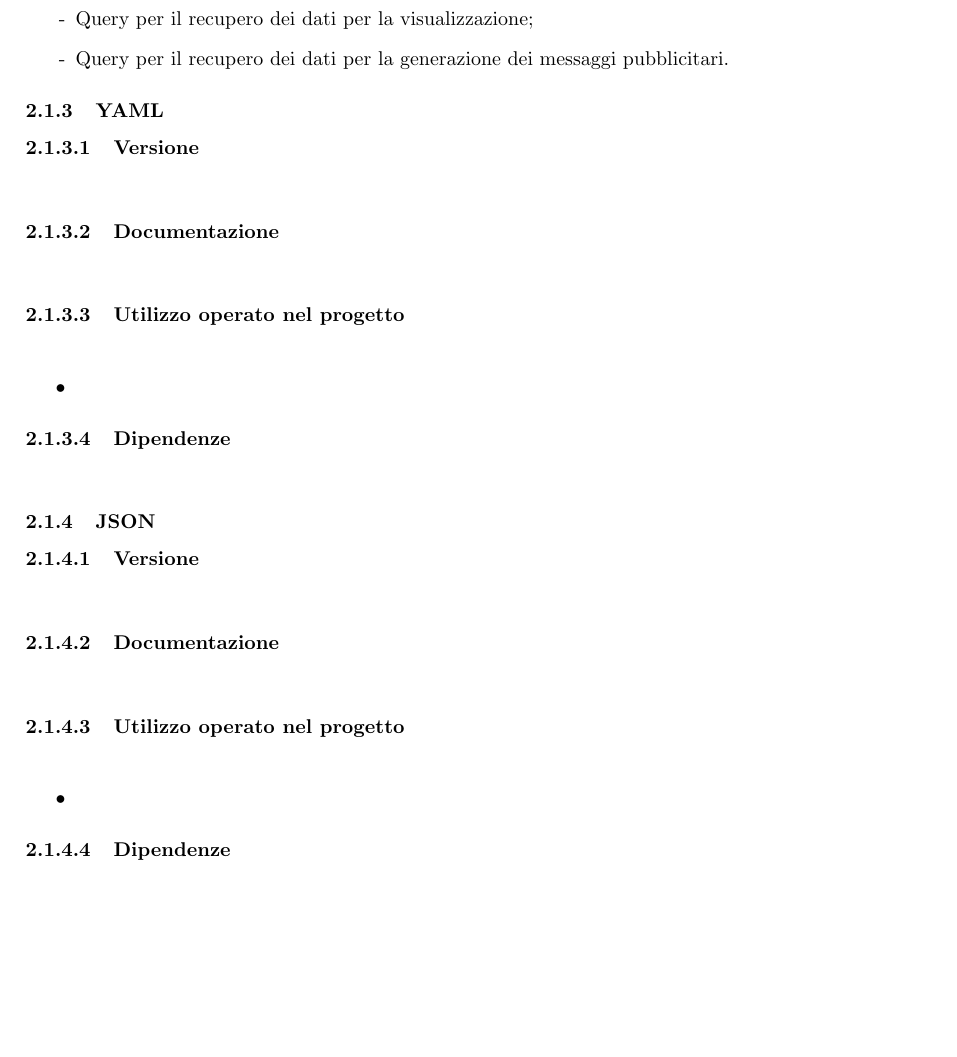
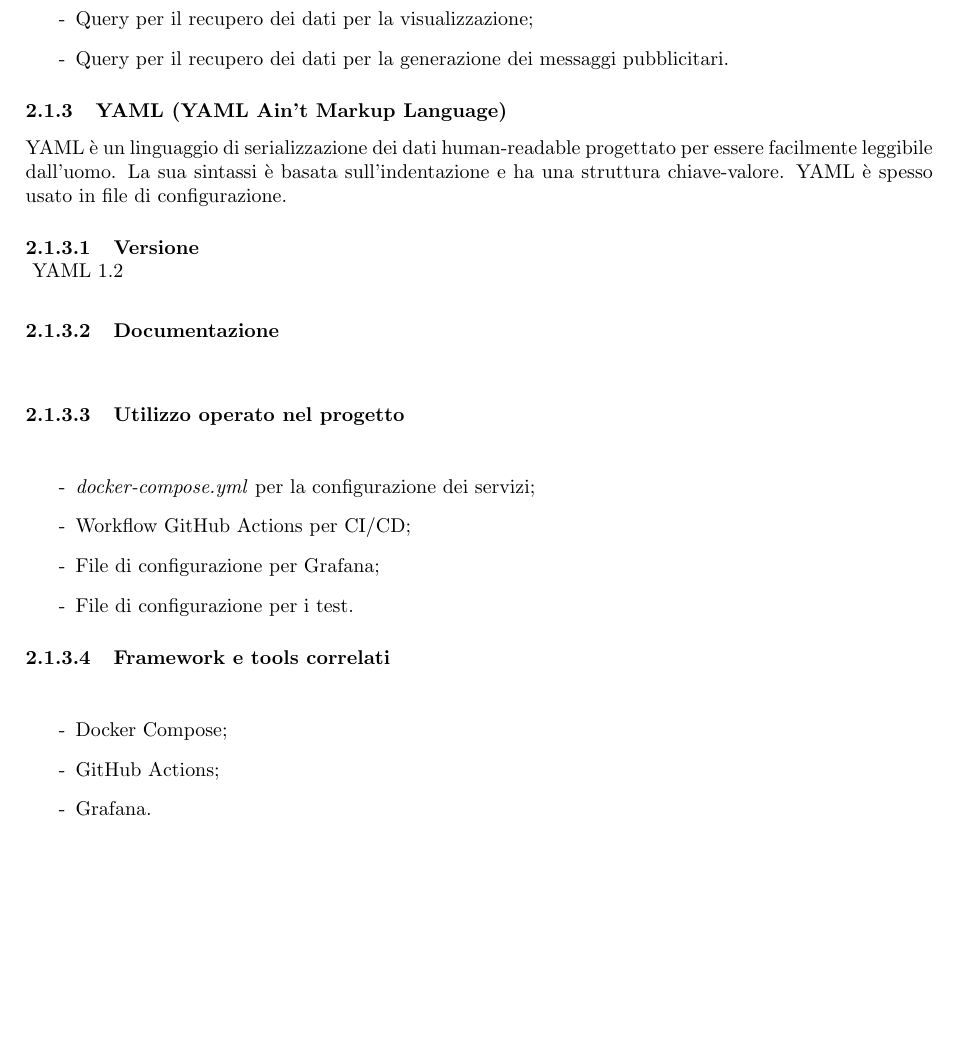
Before and after one commit to SevenBitsSwe/7BitsDocs, a LaTeX document (PB/Documentazione Esterna/Specifica_Tecnica.tex): part of page 9 of 10, cut so that both start at the same text, the shorter picture padded with empty space. Compiled offline with pdfLaTeX.

Commit message:
Aggiunta linguaggio YAML

```diff
--- a/PB/Documentazione Esterna/Specifica_Tecnica.tex
+++ b/PB/Documentazione Esterna/Specifica_Tecnica.tex
@@ -268,23 +268,27 @@ Descriveremo quindi a seguire le tecnologie usate per lo sviluppo del software,
                     \item[-] Query per il recupero dei dati per la generazione dei messaggi pubblicitari.
                 \end{itemize}
 
-        \subsubsection{YAML}
+        \subsubsection{YAML (YAML Ain't Markup Language)}
+        YAML è un linguaggio di serializzazione dei dati human-readable progettato per essere facilmente leggibile dall'uomo. La sua
+        sintassi è basata sull'indentazione e ha una struttura chiave-valore. YAML è spesso usato in file di configurazione.
             \myparagraph{Versione}
+                YAML 1.2
             \myparagraph{Documentazione}
             \myparagraph{Utilizzo operato nel progetto}
                 \begin{itemize}
-                    \item
+                    \item[-] \textit{docker-compose.yml} per la configurazione dei servizi;
+                    \item[-] Workflow GitHub Actions per CI/CD;
+                    \item[-] File di configurazione per Grafana;
+                    \item[-] File di configurazione per i test.
                 \end{itemize}
-            \myparagraph{Dipendenze}
+            \myparagraph{Framework e tools correlati}
+            \begin{itemize}
+                \item[-] Docker Compose;
+                \item[-] GitHub Actions;
+                \item[-] Grafana.
+            \end{itemize}
 
-        \subsubsection{JSON}
-            \myparagraph{Versione}
-            \myparagraph{Documentazione}
-            \myparagraph{Utilizzo operato nel progetto}
-                \begin{itemize}
-                    \item
-                \end{itemize}
-            \myparagraph{Dipendenze}
+
 
     \subsection{Strumenti e servizi}
         \subsubsection{Docker}
```
